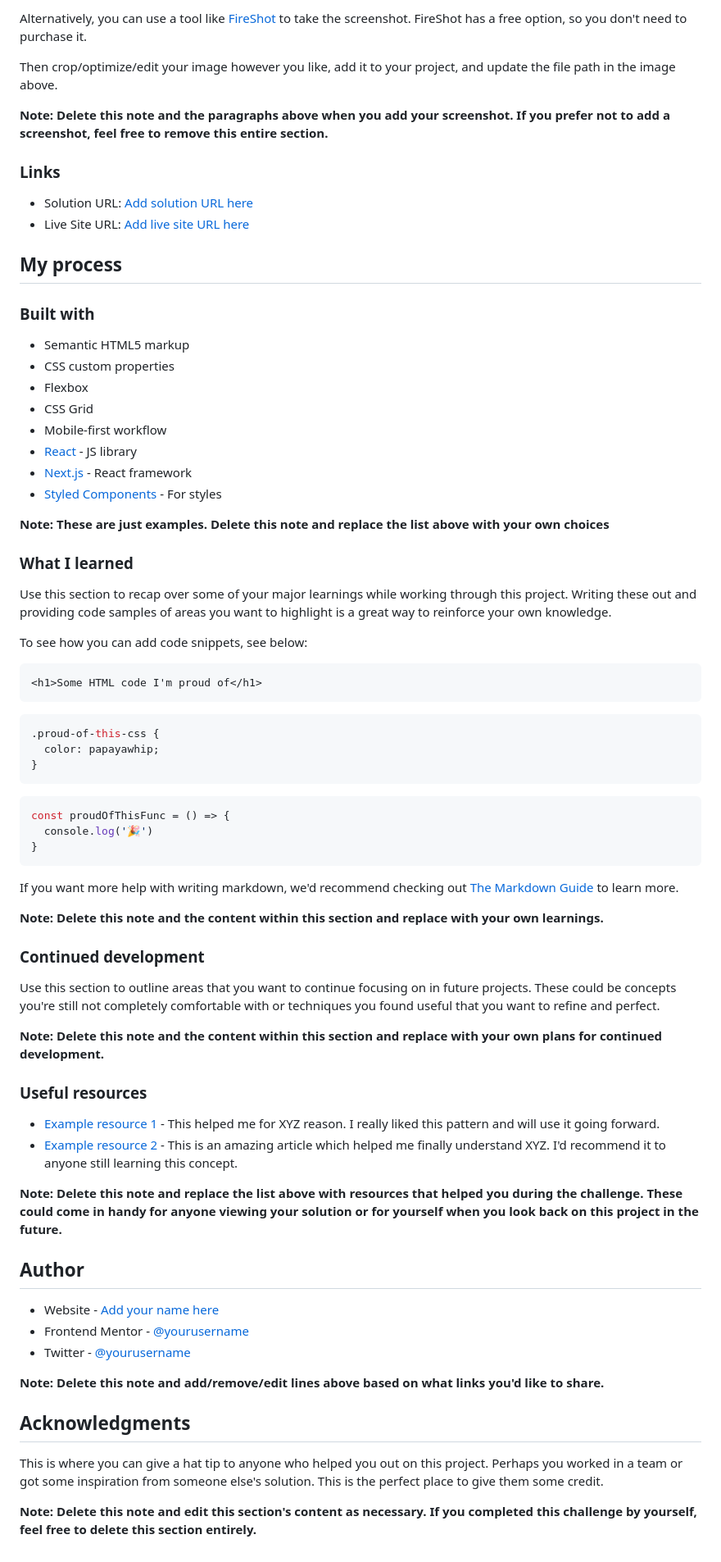
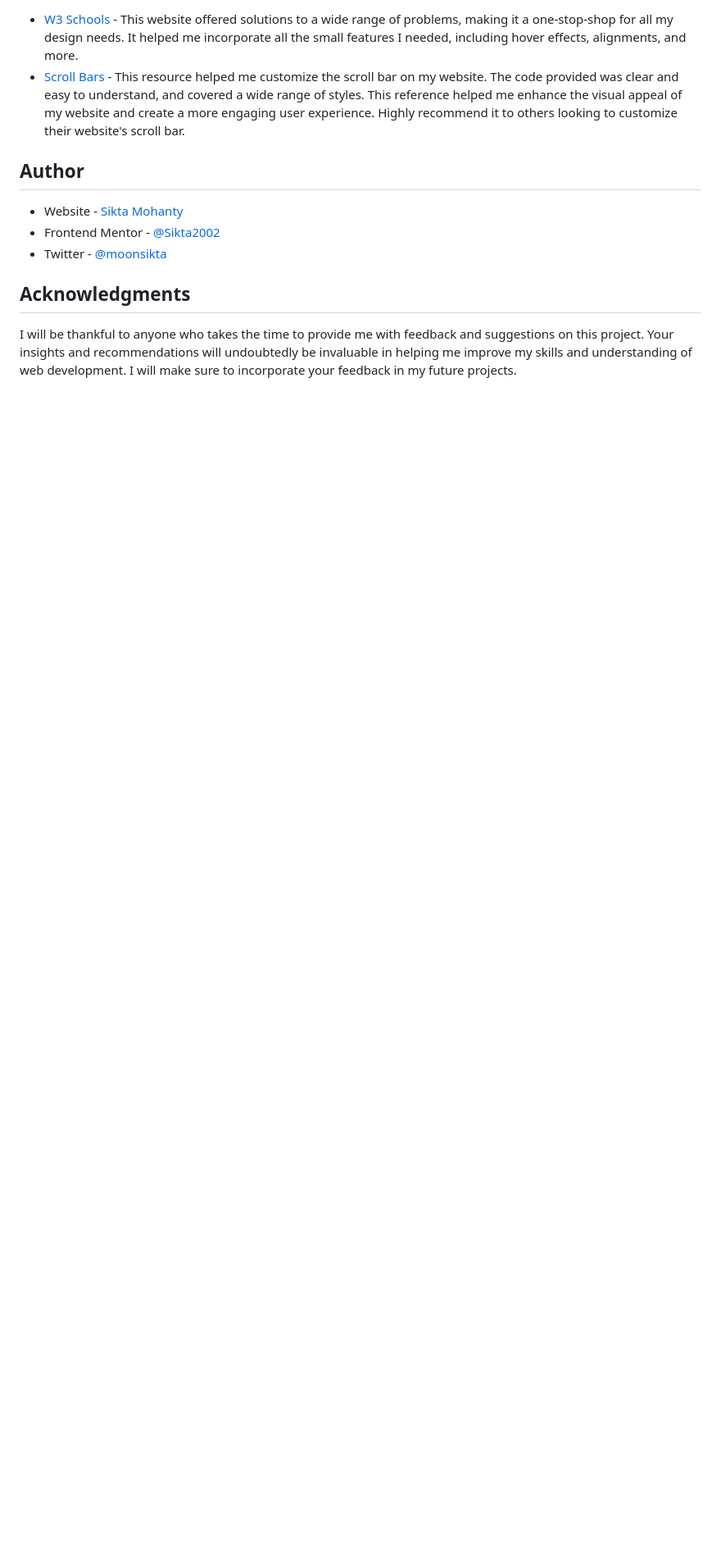
Before and after one commit to Sikta2002/Fylo-Dark-Theme-Landing-Page, a Markdown page: README.md, the part around one of its changes. Shown at 82% size. Drawn GitHub-style; blank space fills up the shorter version.

````diff
--- a/README.md
+++ b/README.md
@@ -45,77 +64,17 @@ Add a screenshot of your solution. The easiest way to do this is to use Firefox
 
-Alternatively, you can use a tool like [FireShot](https://getfireshot.com/) to take the screenshot. FireShot has a free option, so you don't need to purchase it.
+<ul>
+  <li><a href="https://www.w3schools.com/" target="_blank">W3 Schools</a> - This website offered solutions to a wide range of problems, making it a one-stop-shop for all my design needs. It helped me incorporate all the small features I needed, including hover effects, alignments, and more.</li>
+  <li><a href="https://codepen.io/GhostRider/pen/oNvoNv" target="_blank">Scroll Bars</a> - This resource helped me customize the scroll bar on my website. The code provided was clear and easy to understand, and covered a wide range of styles. This reference helped me enhance the visual appeal of my website and create a more engaging user experience. Highly recommend it to others looking to customize their website's scroll bar.</li>
+</ul>
 
-Then crop/optimize/edit your image however you like, add it to your project, and update the file path in the image above.
+<h2 id="author">Author</h2>
 
-**Note: Delete this note and the paragraphs above when you add your screenshot. If you prefer not to add a screenshot, feel free to remove this entire section.**
+<ul>
+  <li>Website - <a href="https://github.com/Sikta2002" target="_blank">Sikta Mohanty</a></li>
+  <li>Frontend Mentor - <a href="https://www.frontendmentor.io/profile/Sikta2002" target="_blank">@Sikta2002</a></li>
+  <li>Twitter - <a href="https://twitter.com/moonsikta" target="_blank">@moonsikta</a></li>
+</ul>
 
-### Links
+<h2 id="#acknowledgments">Acknowledgments</h2>
 
-- Solution URL: [Add solution URL here](https://your-solution-url.com)
-- Live Site URL: [Add live site URL here](https://your-live-site-url.com)
-
-## My process
-
-### Built with
-
-- Semantic HTML5 markup
-- CSS custom properties
-- Flexbox
-- CSS Grid
-- Mobile-first workflow
-- [React](https://reactjs.org/) - JS library
-- [Next.js](https://nextjs.org/) - React framework
-- [Styled Components](https://styled-components.com/) - For styles
-
-**Note: These are just examples. Delete this note and replace the list above with your own choices**
-
-### What I learned
-
-Use this section to recap over some of your major learnings while working through this project. Writing these out and providing code samples of areas you want to highlight is a great way to reinforce your own knowledge.
-
-To see how you can add code snippets, see below:
-
-```html
-<h1>Some HTML code I'm proud of</h1>
-```
-```css
-.proud-of-this-css {
-  color: papayawhip;
-}
-```
-```js
-const proudOfThisFunc = () => {
-  console.log('🎉')
-}
-```
-
-If you want more help with writing markdown, we'd recommend checking out [The Markdown Guide](https://www.markdownguide.org/) to learn more.
-
-**Note: Delete this note and the content within this section and replace with your own learnings.**
-
-### Continued development
-
-Use this section to outline areas that you want to continue focusing on in future projects. These could be concepts you're still not completely comfortable with or techniques you found useful that you want to refine and perfect.
-
-**Note: Delete this note and the content within this section and replace with your own plans for continued development.**
-
-### Useful resources
-
-- [Example resource 1](https://www.example.com) - This helped me for XYZ reason. I really liked this pattern and will use it going forward.
-- [Example resource 2](https://www.example.com) - This is an amazing article which helped me finally understand XYZ. I'd recommend it to anyone still learning this concept.
-
-**Note: Delete this note and replace the list above with resources that helped you during the challenge. These could come in handy for anyone viewing your solution or for yourself when you look back on this project in the future.**
-
-## Author
-
-- Website - [Add your name here](https://www.your-site.com)
-- Frontend Mentor - [@yourusername](https://www.frontendmentor.io/profile/yourusername)
-- Twitter - [@yourusername](https://www.twitter.com/yourusername)
-
-**Note: Delete this note and add/remove/edit lines above based on what links you'd like to share.**
-
-## Acknowledgments
-
-This is where you can give a hat tip to anyone who helped you out on this project. Perhaps you worked in a team or got some inspiration from someone else's solution. This is the perfect place to give them some credit.
-
-**Note: Delete this note and edit this section's content as necessary. If you completed this challenge by yourself, feel free to delete this section entirely.**
+<p>I will be thankful to anyone who takes the time to provide me with feedback and suggestions on this project. Your insights and recommendations will undoubtedly be invaluable in helping me improve my skills and understanding of web development. I will make sure to incorporate your feedback in my future projects. </p>
````
Also changed, not shown: other parts of README.md (+48 -29 lines).
